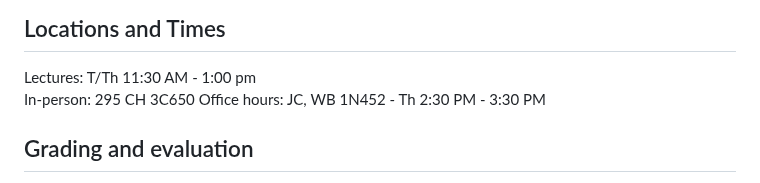
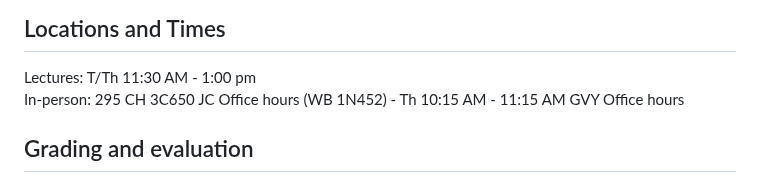
Before and after one commit to UofUEpiBio/PHS7045-advanced-programming, a Markdown page: syllabus.md, the part around the change. Rendered like a GitHub page.

```diff
--- a/syllabus.md
+++ b/syllabus.md
@@ -23,8 +23,8 @@ Email: george.vegayon@utah.edu
 
 Lectures: T/Th 11:30 AM - 1:00 pm
 In-person: 295 CH 3C650
-Office hours:
-JC, WB 1N452 - Th 2:30 PM - 3:30 PM
+JC Office hours (WB 1N452) - Th 10:15 AM - 11:15 AM
+GVY Office hours
 
 ## Grading and evaluation
 
```
